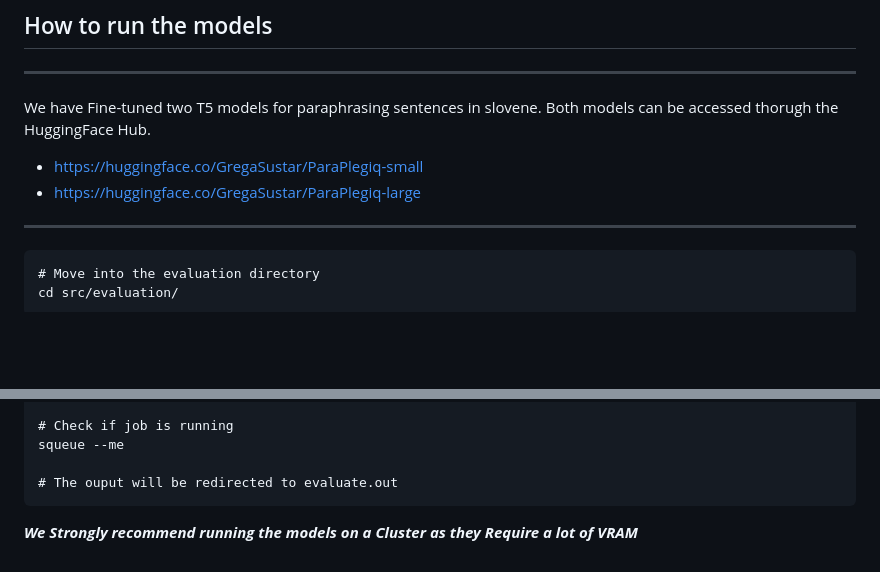
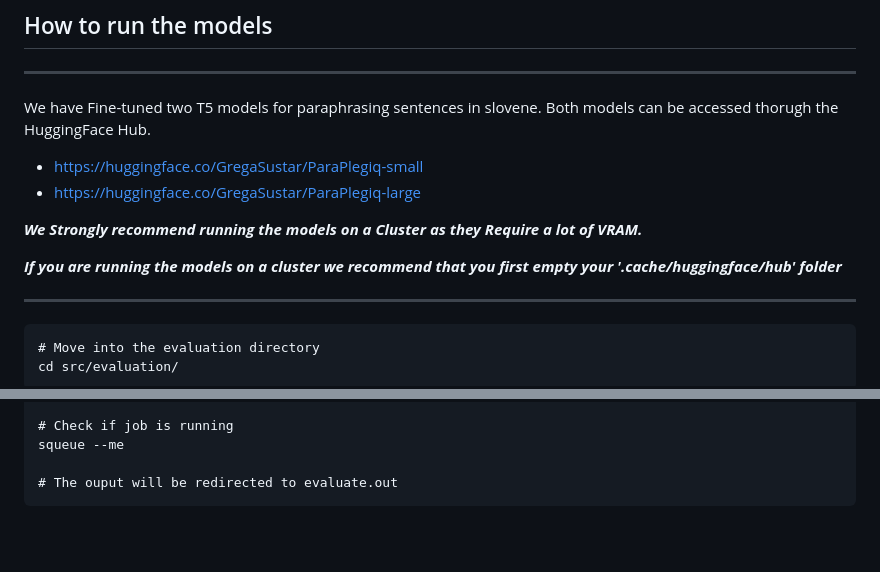
Before and after one commit to UL-FRI-NLP-Course-2022-23/nlp-course-taklemamo, a Markdown page: README.md, 2 parts joined by grey strips. Drawn GitHub-style; blank space fills up the shorter version.

````diff
--- a/README.md
+++ b/README.md
@@ -47,6 +47,10 @@ pip install -r requirements.txt
 We have Fine-tuned two T5 models for paraphrasing sentences in slovene. Both models can be accessed thorugh the HuggingFace Hub.
 - https://huggingface.co/GregaSustar/ParaPlegiq-small
 - https://huggingface.co/GregaSustar/ParaPlegiq-large
+
+***We Strongly recommend running the models on a Cluster as they Require a lot of VRAM.***
+
+***If you are running the models on a cluster we recommend that you first empty your '.cache/huggingface/hub' folder***
 
 ---
 ```
@@ -126,5 +130,3 @@ squeue --me
 
 # The ouput will be redirected to evaluate.out
 ```
-
-***We Strongly recommend running the models on a Cluster as they Require a lot of VRAM***
````
